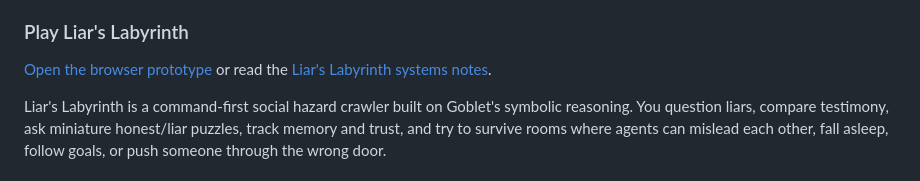
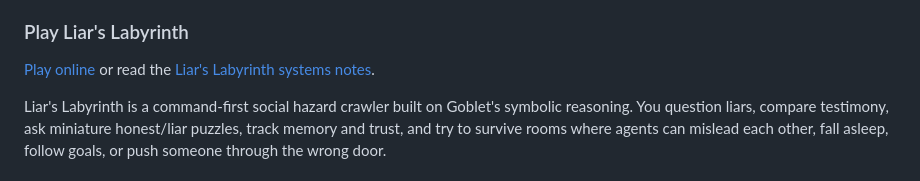
Before and after one commit to brackishmeadows/goblet, a Markdown page: README.md, the part around the change. Rendered like a GitHub page.

```diff
--- a/README.md
+++ b/README.md
@@ -53,7 +53,7 @@ an unknown number is greater than five
 
 ### Play Liar's Labyrinth
 
-[Open the browser prototype](https://brackishmeadows.github.io/goblet/) or read the [Liar's Labyrinth systems notes](docs/liars-labyrinth.md).
+[Play online](https://brackishmeadows.github.io/goblet/) or read the [Liar's Labyrinth systems notes](docs/liars-labyrinth.md).
 
 Liar's Labyrinth is a command-first social hazard crawler built on Goblet's
 symbolic reasoning. You question liars, compare testimony, ask miniature
```
